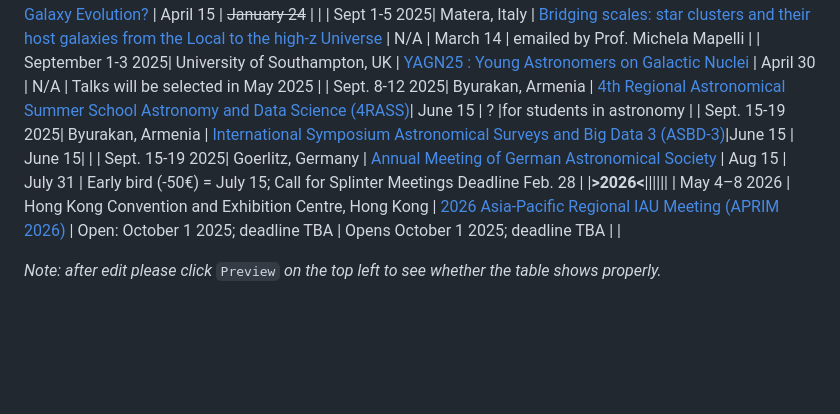
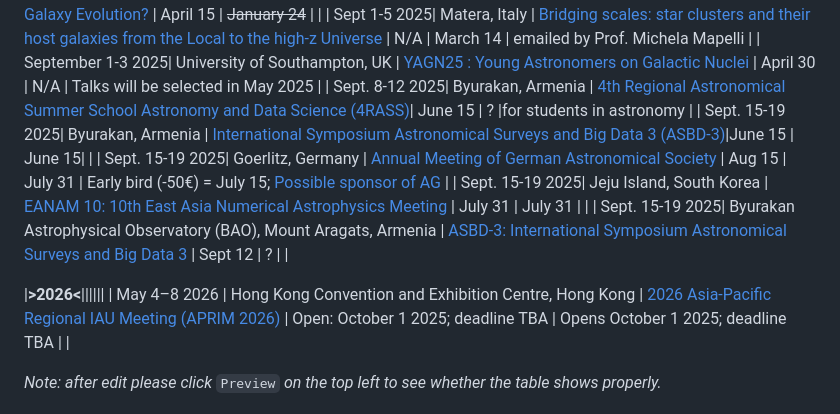
Before and after one commit to nbody6ppgpu/conference-calendar, a Markdown page: conference_calendar.md, the part around the change. Drawn GitHub-style; blank space fills up the shorter version.

Commit message:
update 2 conflicting meetings in Sept

```diff
--- a/conference_calendar.md
+++ b/conference_calendar.md
@@ -10,7 +10,10 @@
 | September 1-3 2025|	University of Southampton, UK |	[YAGN25 : Young Astronomers on Galactic Nuclei](https://www.astro.soton.ac.uk/yagn2025/index.html) | April 30 | N/A |	Talks will be selected in May 2025 |
 | Sept. 8-12 2025| Byurakan, Armenia | [4th Regional Astronomical Summer School Astronomy and Data Science (4RASS)](https://www.bao.am/meetings/meetings/4RASS/index.html)| June 15 | ? |for students in astronomy |
 | Sept. 15-19 2025| Byurakan, Armenia | [International Symposium Astronomical Surveys and Big Data 3 (ASBD-3)](https://www.bao.am/meetings/meetings/ASBD3/index.php)|June 15 | June 15| |
-| Sept. 15-19 2025| Goerlitz, Germany | [Annual Meeting of German Astronomical Society](https://ag2025.astronomische-gesellschaft.de/) | Aug 15 | July 31 | Early bird (-50€) = July 15;  Call for Splinter Meetings Deadline Feb. 28 |
+| Sept. 15-19 2025| Goerlitz, Germany | [Annual Meeting of German Astronomical Society](https://ag2025.astronomische-gesellschaft.de/) | Aug 15 | July 31 | Early bird (-50€) = July 15; [Possible sponsor of AG](https://www.astronomische-gesellschaft.de/de/aktivitaeten/foerderung)  |
+| Sept. 15-19 2025| Jeju Island, South Korea | [EANAM 10: 10th East Asia Numerical Astrophysics Meeting](https://coma.kasi.re.kr/eanam10/) | July 31 | July 31  |  |
+| Sept. 15-19 2025| Byurakan Astrophysical Observatory (BAO), Mount Aragats, Armenia | [ASBD-3: International Symposium Astronomical Surveys and Big Data 3](https://www.bao.am/meetings/meetings/ASBD3/index.php) | Sept 12 | ? |  |
+
 |**>2026<**||||||
 | May 4–8 2026     | Hong Kong Convention and Exhibition Centre, Hong Kong          | [2026 Asia-Pacific Regional IAU Meeting (APRIM 2026)](https://aprim2026.org/)           | Open: October 1 2025; deadline TBA | Opens October 1 2025; deadline TBA |  |
 
```
